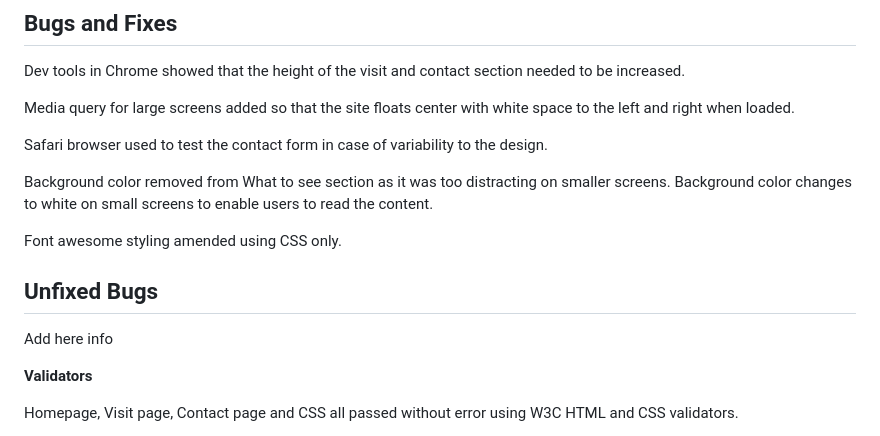
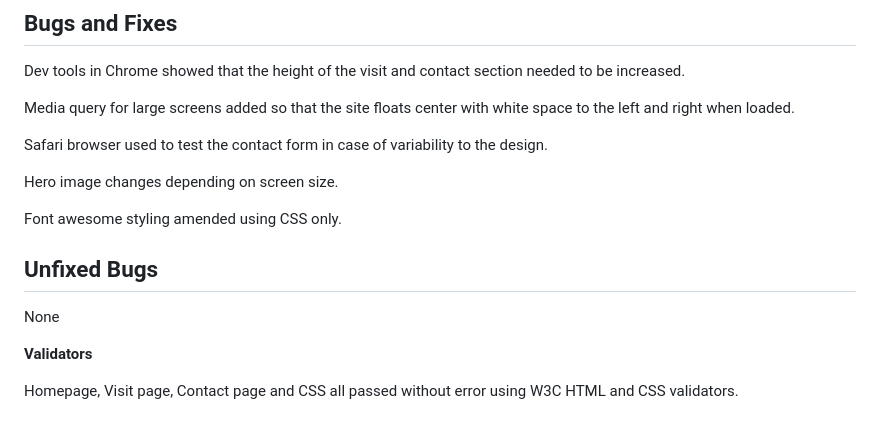
Before and after one commit to estii20/aquileia-roman-city, a Markdown page: README.md, the part around the change printed below. Drawn GitHub-style.

```diff
--- a/README.md
+++ b/README.md
@@ -287,13 +289,13 @@ Media query for large screens added so that the site floats center with white sp
 
 Safari browser used to test the contact form in case of variability to the design.
 
-Background color removed from What to see section as it was too distracting on smaller screens. Background color changes to white on small screens to enable users to read the content.
+Hero image changes depending on screen size.
 
 Font awesome styling amended using CSS only.
 
 ## Unfixed Bugs
 
-Add here info
+None
 
 __Validators__
 
```
Also changed, not shown: other parts of README.md (+3 -1 lines), assets/images/responsive-mock-up.png (added), assets/images/visit.png, 1 other file.
